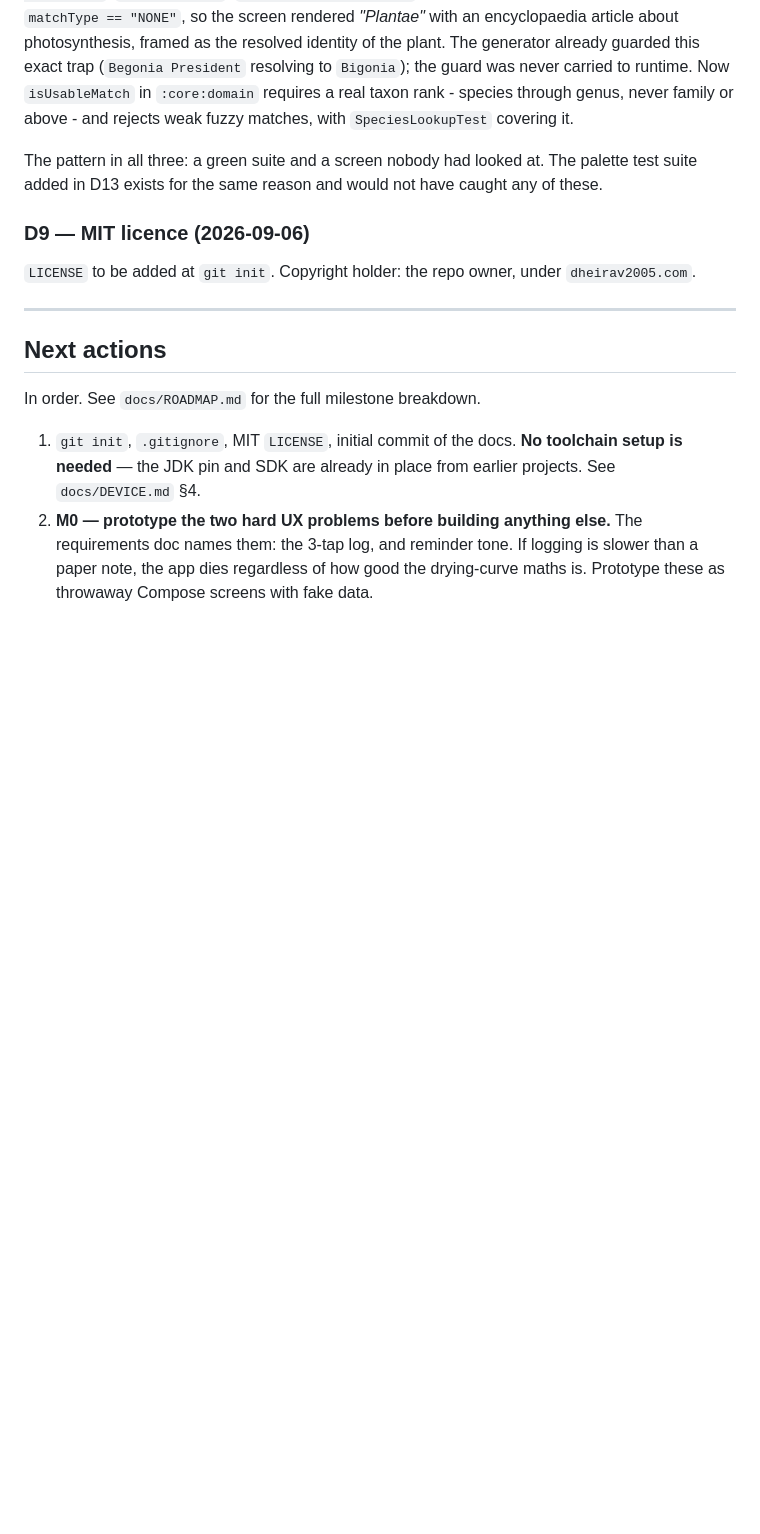
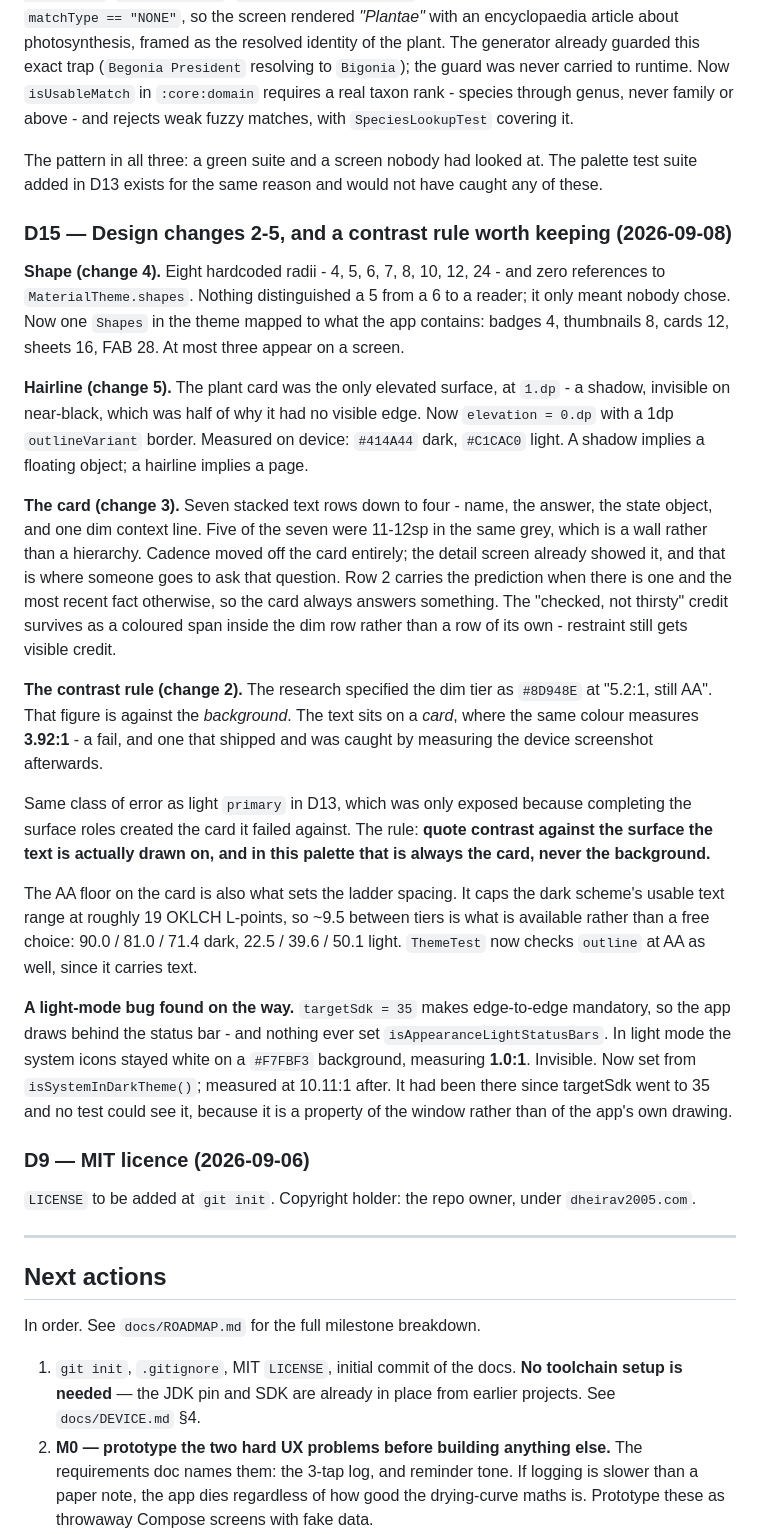
Before and after one commit to Dheirav/ThirstTrap, a Markdown page: docs/HANDOVER.md, the part around the change. Rendered like a GitHub page; blank space fills up the shorter version.

```diff
--- a/docs/HANDOVER.md
+++ b/docs/HANDOVER.md
@@ -314,6 +314,53 @@ The pattern in all three: a green suite and a screen nobody had looked at. The
 palette test suite added in D13 exists for the same reason and would not have
 caught any of these.
 
+### D15 — Design changes 2-5, and a contrast rule worth keeping (2026-09-08)
+
+**Shape (change 4).** Eight hardcoded radii - 4, 5, 6, 7, 8, 10, 12, 24 - and
+zero references to `MaterialTheme.shapes`. Nothing distinguished a 5 from a 6 to
+a reader; it only meant nobody chose. Now one `Shapes` in the theme mapped to
+what the app contains: badges 4, thumbnails 8, cards 12, sheets 16, FAB 28. At
+most three appear on a screen.
+
+**Hairline (change 5).** The plant card was the only elevated surface, at
+`1.dp` - a shadow, invisible on near-black, which was half of why it had no
+visible edge. Now `elevation = 0.dp` with a 1dp `outlineVariant` border.
+Measured on device: `#414A44` dark, `#C1CAC0` light. A shadow implies a floating
+object; a hairline implies a page.
+
+**The card (change 3).** Seven stacked text rows down to four - name, the
+answer, the state object, and one dim context line. Five of the seven were
+11-12sp in the same grey, which is a wall rather than a hierarchy. Cadence moved
+off the card entirely; the detail screen already showed it, and that is where
+someone goes to ask that question. Row 2 carries the prediction when there is
+one and the most recent fact otherwise, so the card always answers something.
+The "checked, not thirsty" credit survives as a coloured span inside the dim
+row rather than a row of its own - restraint still gets visible credit.
+
+**The contrast rule (change 2).** The research specified the dim tier as
+`#8D948E` at "5.2:1, still AA". That figure is against the *background*. The
+text sits on a *card*, where the same colour measures **3.92:1** - a fail, and
+one that shipped and was caught by measuring the device screenshot afterwards.
+
+Same class of error as light `primary` in D13, which was only exposed because
+completing the surface roles created the card it failed against. The rule:
+**quote contrast against the surface the text is actually drawn on, and in this
+palette that is always the card, never the background.**
+
+The AA floor on the card is also what sets the ladder spacing. It caps the dark
+scheme's usable text range at roughly 19 OKLCH L-points, so ~9.5 between tiers
+is what is available rather than a free choice: 90.0 / 81.0 / 71.4 dark,
+22.5 / 39.6 / 50.1 light. `ThemeTest` now checks `outline` at AA as well, since
+it carries text.
+
+**A light-mode bug found on the way.** `targetSdk = 35` makes edge-to-edge
+mandatory, so the app draws behind the status bar - and nothing ever set
+`isAppearanceLightStatusBars`. In light mode the system icons stayed white on a
+`#F7FBF3` background, measuring **1.0:1**. Invisible. Now set from
+`isSystemInDarkTheme()`; measured at 10.11:1 after. It had been there since
+targetSdk went to 35 and no test could see it, because it is a property of the
+window rather than of the app's own drawing.
+
 ### D9 — MIT licence (2026-09-06)
 
 `LICENSE` to be added at `git init`. Copyright holder: the repo owner, under
```
Also changed, not shown: docs/DESIGN-RESEARCH.md (+33 -3 lines).
